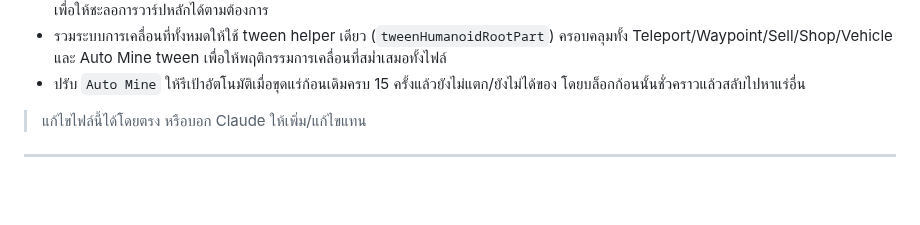
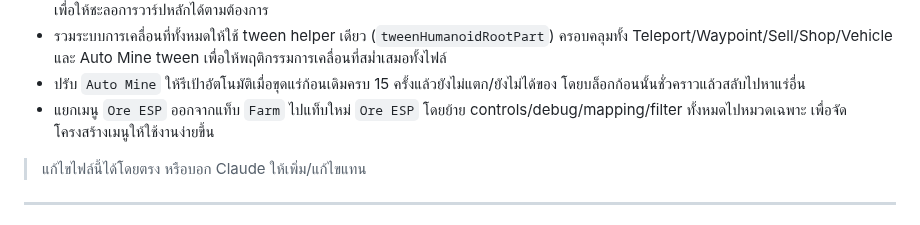
Before and after one commit to valrinx/Roblox--Library, a Markdown page: README.md, the part around the change. Drawn GitHub-style; blank space fills up the shorter version.

```diff
--- a/README.md
+++ b/README.md
@@ -90,6 +90,7 @@
 - เพิ่มตัวปรับในแท็บ `Teleport` สำหรับความเร็ววาร์ป: `Teleport Tween Speed` และ `Teleport Max Duration` พร้อมบันทึกค่าใน settings เพื่อให้ชะลอการวาร์ปหลักได้ตามต้องการ
 - รวมระบบการเคลื่อนที่ทั้งหมดให้ใช้ tween helper เดียว (`tweenHumanoidRootPart`) ครอบคลุมทั้ง Teleport/Waypoint/Sell/Shop/Vehicle และ Auto Mine tween เพื่อให้พฤติกรรมการเคลื่อนที่สม่ำเสมอทั้งไฟล์
 - ปรับ `Auto Mine` ให้รีเป้าอัตโนมัติเมื่อขุดแร่ก้อนเดิมครบ 15 ครั้งแล้วยังไม่แตก/ยังไม่ได้ของ โดยบล็อกก้อนนั้นชั่วคราวแล้วสลับไปหาแร่อื่น
+- แยกเมนู `Ore ESP` ออกจากแท็บ `Farm` ไปแท็บใหม่ `Ore ESP` โดยย้าย controls/debug/mapping/filter ทั้งหมดไปหมวดเฉพาะ เพื่อจัดโครงสร้างเมนูให้ใช้งานง่ายขึ้น
 
 > แก้ไขไฟล์นี้ได้โดยตรง หรือบอก Claude ให้เพิ่ม/แก้ไขแทน
 
```
